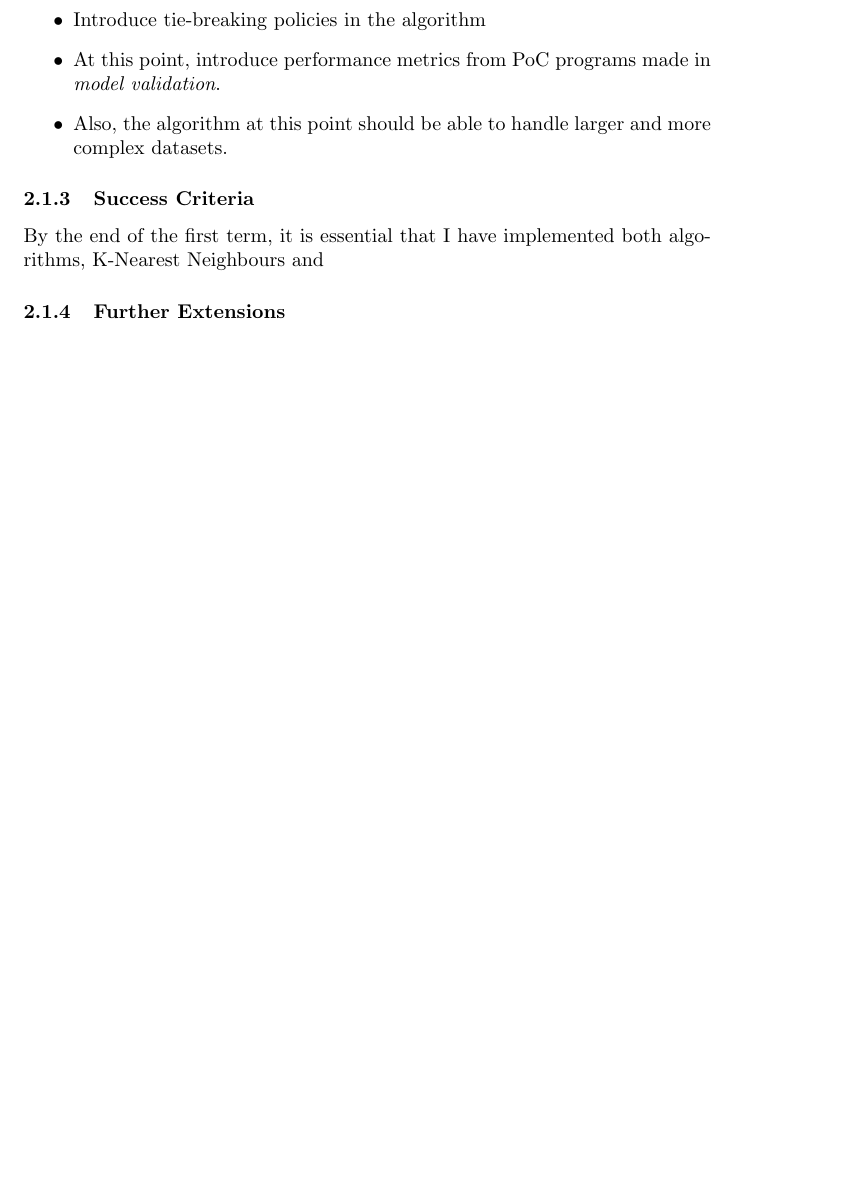
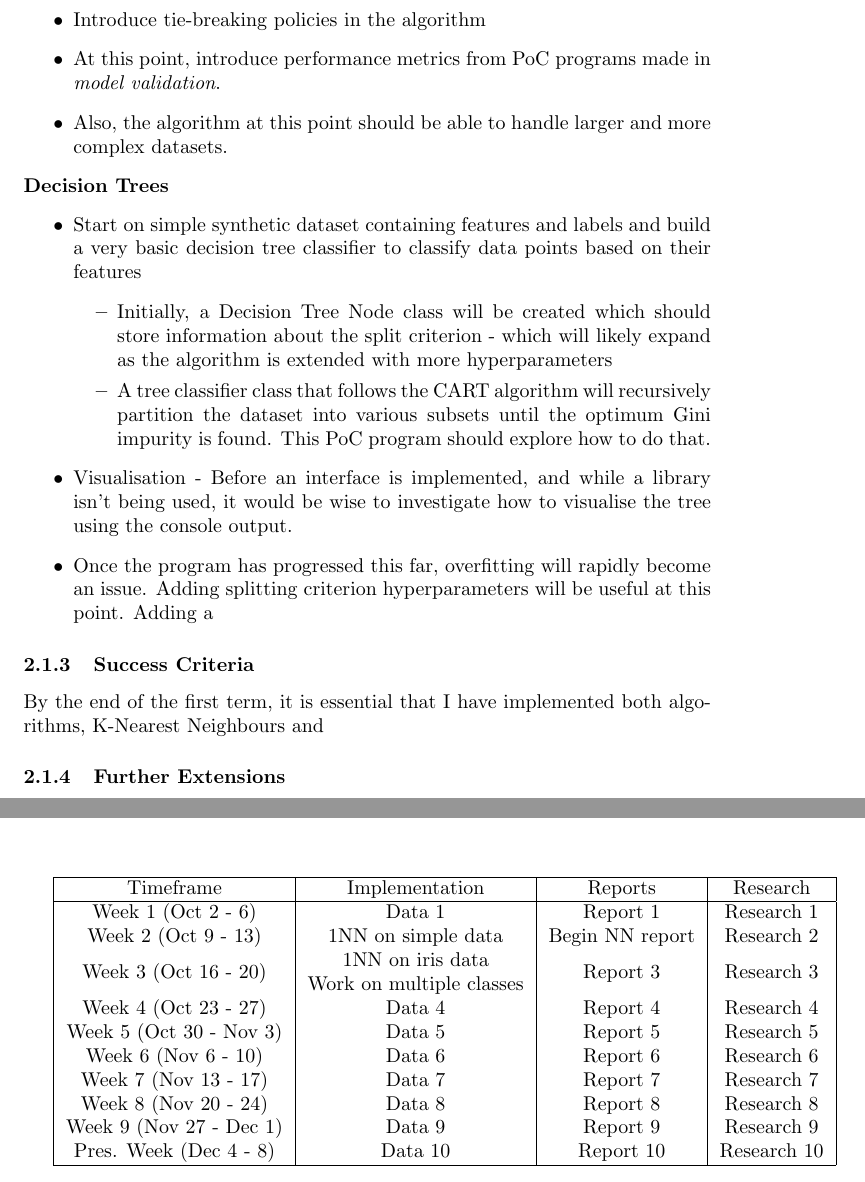
Before and after one commit to nkurien/FYP-MLEvaluator, a LaTeX document (project-plan-draft/main.tex): part of page 5 of 11 before the commit and two parts of pages 5 and 6 of 11 after it, the two joined at a grey line, cut so that both start at the same text, the shorter picture padded with empty space. Compiled offline with pdfLaTeX.

Commit message:
plan: Added changes
Changes to outline and timeline involving decision trees and week allocation

```diff
--- a/project-plan-draft/main.tex
+++ b/project-plan-draft/main.tex
@@ -3,7 +3,7 @@
 \usepackage{titling}
 \usepackage{graphicx}
 \usepackage[numbers]{natbib}
-
+\usepackage{makecell}
 
 % Define custom title format
 \renewcommand{\maketitle}{
@@ -82,7 +82,16 @@ I will begin by implementing Proof of Concept programs in Python, starting very
     \item At this point, introduce performance metrics from PoC programs made in \textit{model validation}.
     \item Also, the algorithm at this point should be able to handle larger and more complex datasets.
 \end{itemize}
-
+\textbf{Decision Trees}
+\begin{itemize}
+    \item Start on simple synthetic dataset containing features and labels and build a very basic decision tree classifier to classify data points based on their features
+    \begin{itemize}
+        \item Initially, a Decision Tree Node class will be created which should store information about the split criterion - which will likely expand as the algorithm is extended with more hyperparameters
+        \item A tree classifier class that follows the CART algorithm will recursively partition the dataset into various subsets until the optimum Gini impurity is found. This PoC program should explore how to do that.
+    \end{itemize}
+    \item Visualisation - Before an interface is implemented, and while a library isn't being used, it would be wise to investigate how to visualise the tree using the console output.
+    \item Once the program has progressed this far, overfitting will rapidly become an issue. Adding splitting criterion hyperparameters will be useful at this point. Adding a
+\end{itemize}
 \subsubsection{Success Criteria}
 By the end of the first term, it is essential that I have implemented both algorithms, K-Nearest Neighbours and
 \subsubsection{Further Extensions}
@@ -101,7 +110,26 @@ By the end of the first term, it is essential that I have implemented both algor
 \pagebreak
 \section{Planning and Time-Scales}
 % Provide details on the planning and time-scales for your project.
-Now that we've covered various deliverables and milestones to mark my progress with the project, this section will cover the projected timeline of when these items will be delivered, with a balance of caution and optimism.
+Now that we've covered various deliverables and milestones to mark my progress with the project, this section will cover the projected timeline of when these items will be delivered, with a balance of caution and optimism. \par
+\vspace{10mm}
+\begin{tabular}{|c|c|c|c|}
+\hline
+Timeframe & Implementation & Reports & Research \\
+\hline
+Week 1 (Oct 2 - 6) & Data 1 & Report 1 & Research 1 \\
+Week 2 (Oct 9 - 13) & 1NN on simple data & Begin NN report & Research 2 \\
+Week 3 (Oct 16 - 20) & \makecell{1NN on iris data \\ Work on multiple classes} & Report 3 & Research 3 \\
+Week 4 (Oct 23 - 27) & Data 4 & Report 4 & Research 4 \\
+Week 5 (Oct 30 - Nov 3) & Data 5 & Report 5 & Research 5 \\
+Week 6 (Nov 6 - 10) & Data 6 & Report 6 & Research 6 \\
+Week 7 (Nov 13 - 17) & Data 7 & Report 7 & Research 7 \\
+Week 8 (Nov 20 - 24) & Data 8 & Report 8 & Research 8 \\
+Week 9 (Nov 27 - Dec 1) & Data 9 & Report 9 & Research 9 \\
+Pres. Week (Dec 4 - 8) & Data 10 & Report 10 & Research 10 \\
+\hline
+\end{tabular}
+
+
 \pagebreak
 \section{Risks and Mitigations}
 % Discuss potential risks associated with your project and how you plan to mitigate them.
```
Also changed, not shown: project-plan-draft/bibliography.bib (+1 -1 lines), project-plan-draft/main.tex (2 more changed lines).
